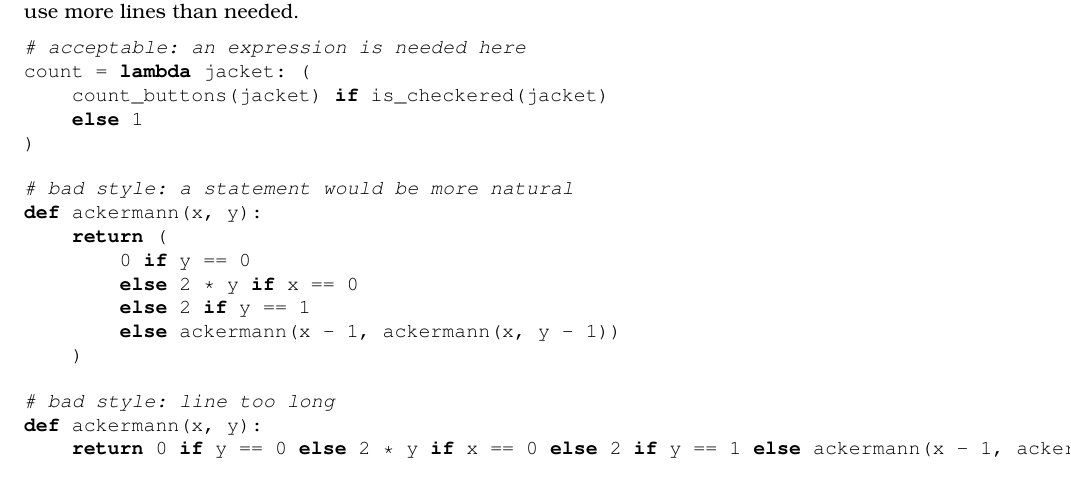
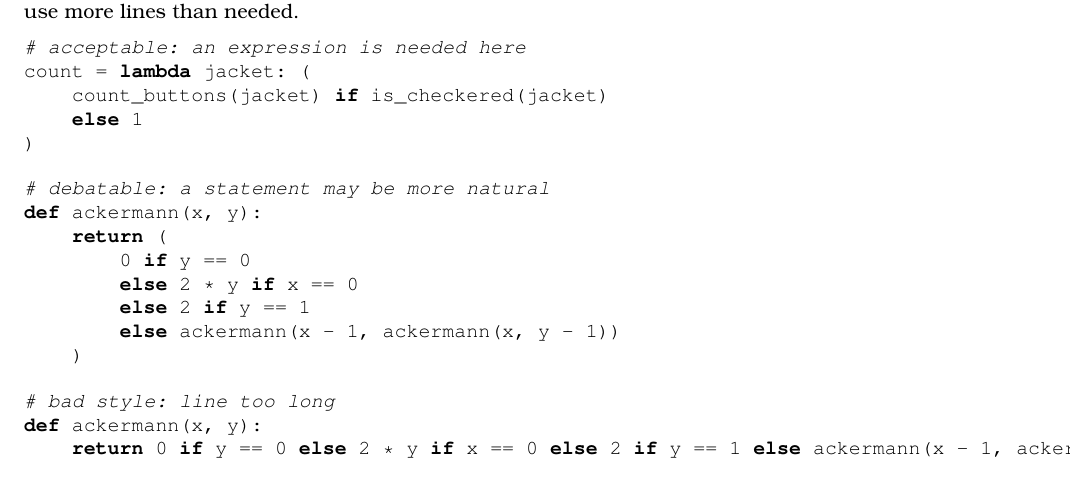
Before and after one commit to source-academy/py-slang, a LaTeX document (docs/specs/python_styleguide.tex): part of page 4 of 7, cut so that both start at the same text. Compiled offline with pdfLaTeX.

Commit message:
Style guide: a long conditional expression is debatable, not bad
Co-Authored-By: Claude Sonnet 5.5 <noreply@anthropic.com>

```diff
--- a/docs/specs/python_styleguide.tex
+++ b/docs/specs/python_styleguide.tex
@@ -271,7 +271,7 @@ count = lambda jacket: (
 \end{lstlisting}
 
 \begin{lstlisting}
-# bad style: a statement would be more natural
+# debatable: a statement may be more natural
 def ackermann(x, y):
     return (
         0 if y == 0
```
